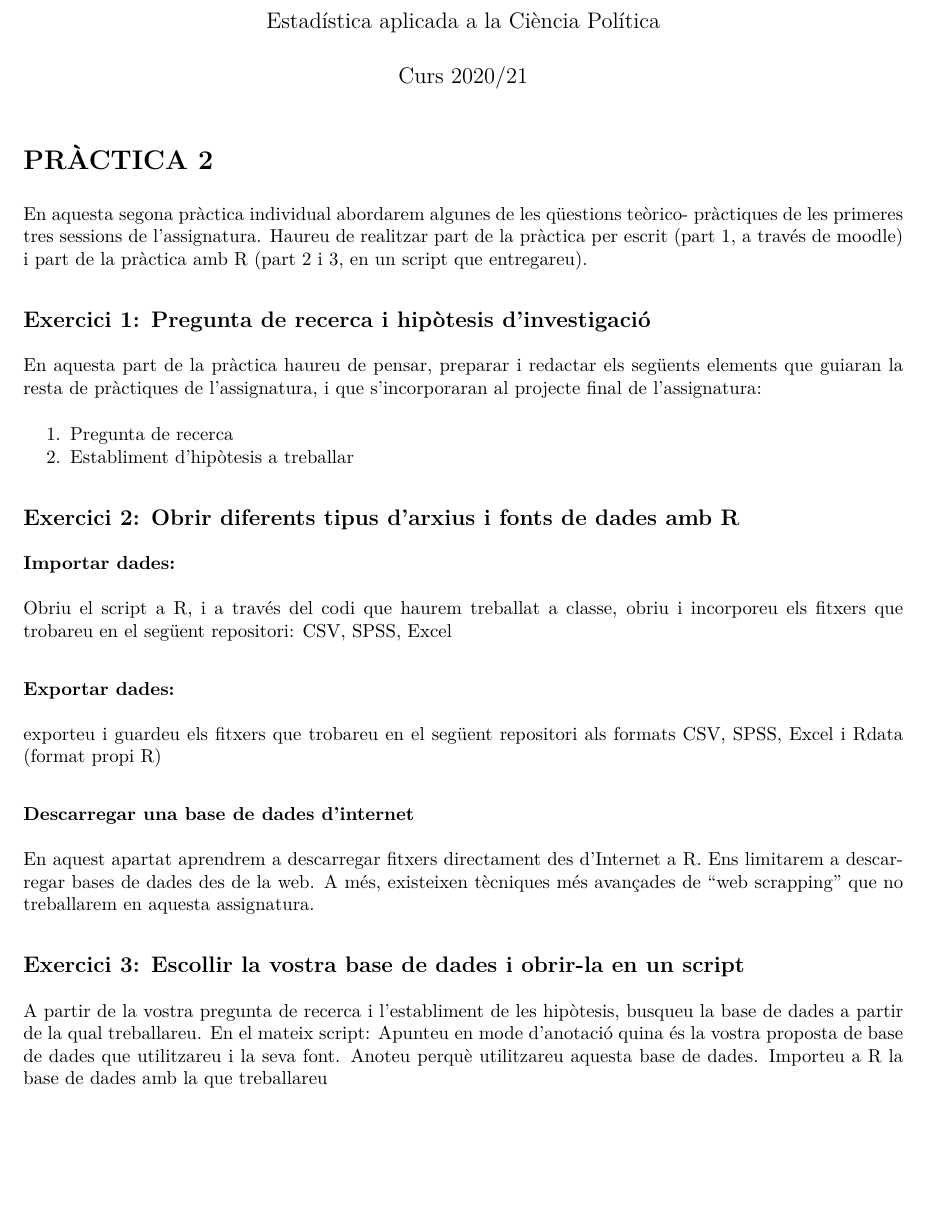
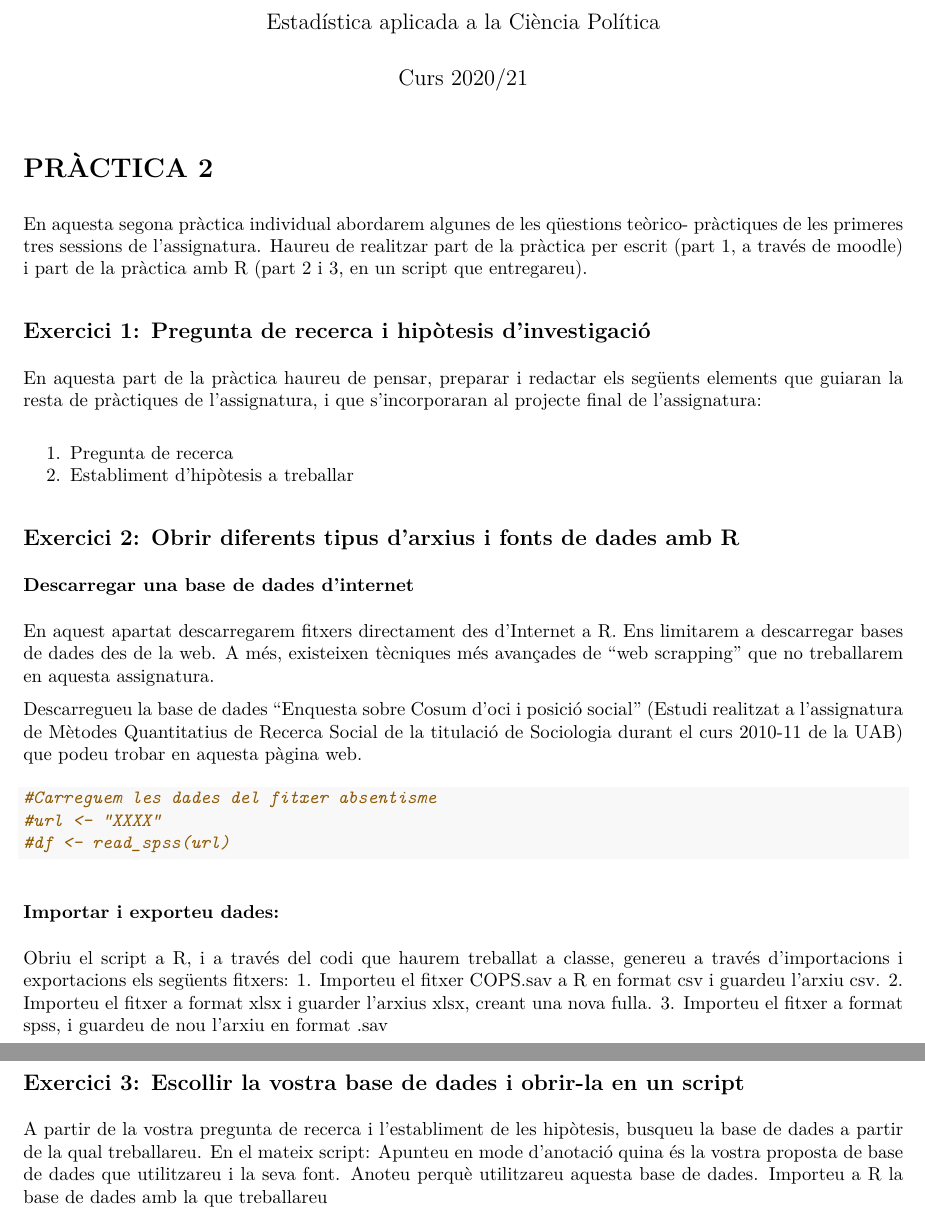
Before and after one commit to anais-vb/PAC_CPA, an R Markdown document (PAC2_EST.Rmd): part of page 1 of 2 before the commit and two parts of pages 1 and 2 of 2 after it, the two joined at a grey line, cut so that both start at the same text, the shorter picture padded with empty space. The pictures show the output file PAC2_EST.pdf that the author committed with the source.

Commit message:
Actualització Pràctica 2

````diff
--- a/PAC2_EST.Rmd
+++ b/PAC2_EST.Rmd
@@ -22,14 +22,23 @@ En aquesta part de la pràctica haureu de pensar, preparar i redactar els següe
 
 ## Exercici 2: Obrir diferents tipus d’arxius i fonts de dades amb R
 
-### Importar dades:
-Obriu el script a R, i a través del codi que haurem treballat a classe, obriu i incorporeu els fitxers que trobareu en el següent repositori: CSV, SPSS, Excel
+### Descarregar una base de dades d’internet
+En aquest apartat descarregarem fitxers directament des d'Internet a R. Ens limitarem a descarregar bases de dades des de la web. A més, existeixen tècniques més avançades de "web scrapping" que no treballarem en aquesta assignatura.
 
-### Exportar dades:
-exporteu i guardeu els fitxers que trobareu en el següent repositori als formats CSV, SPSS, Excel i Rdata (format propi R)
+Descarregueu la base de dades "Enquesta sobre Cosum d'oci i posició social" (Estudi realitzat a l'assignatura de Mètodes Quantitatius de Recerca Social de la titulació de Sociologia durant el curs 2010-11 de la UAB) que podeu trobar en aquesta [pàgina web](https://pagines.uab.cat/plopez/content/fuentes-de-datos-para-la-investigaci%C3%B3n-y-la-docencia).
 
-### Descarregar una base de dades d’internet
-En aquest apartat aprendrem a descarregar fitxers directament des d'Internet a R. Ens limitarem a descarregar bases de dades des de la web. A més, existeixen tècniques més avançades de "web scrapping" que no treballarem en aquesta assignatura.
+```{r}
+#Carreguem les dades del fitxer absentisme
+#url <- "XXXX"
+#df <- read_spss(url)
+```
+
+### Importar i exporteu dades:
+Obriu el script a R, i a través del codi que haurem treballat a classe, genereu a través d'importacions i exportacions els següents fitxers:
+1. Importeu el fitxer COPS.sav a R en format csv i guardeu l'arxiu csv.
+2. Importeu el fitxer a format xlsx i guarder l'arxius xlsx, creant una nova fulla.
+3. Importeu el fitxer a format spss, i guardeu de nou l'arxiu en format .sav
+
 
 ## Exercici 3: Escollir la vostra base de dades i obrir-la en un script
 A partir de la vostra pregunta de recerca i l’establiment de les hipòtesis, busqueu la base de dades a partir de la qual treballareu. En el mateix script:
````
Also changed, not shown: PAC2_EST.pdf.
